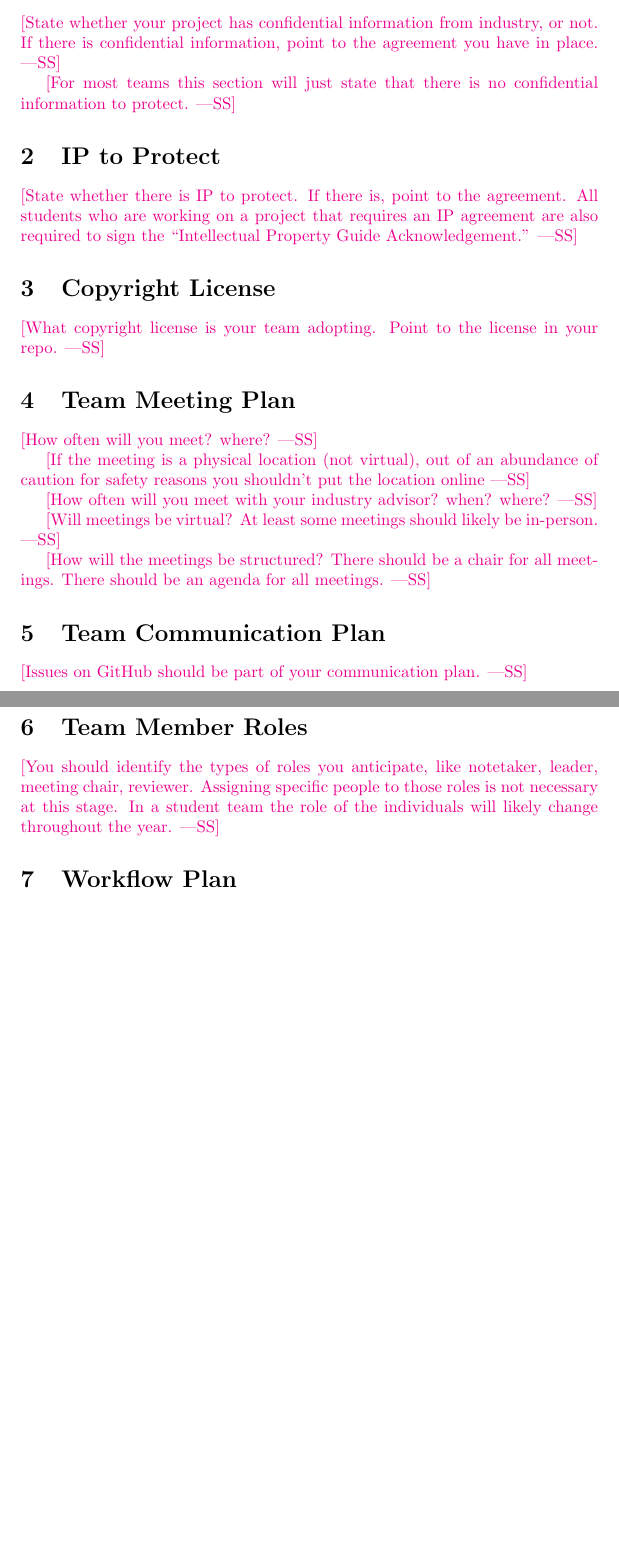
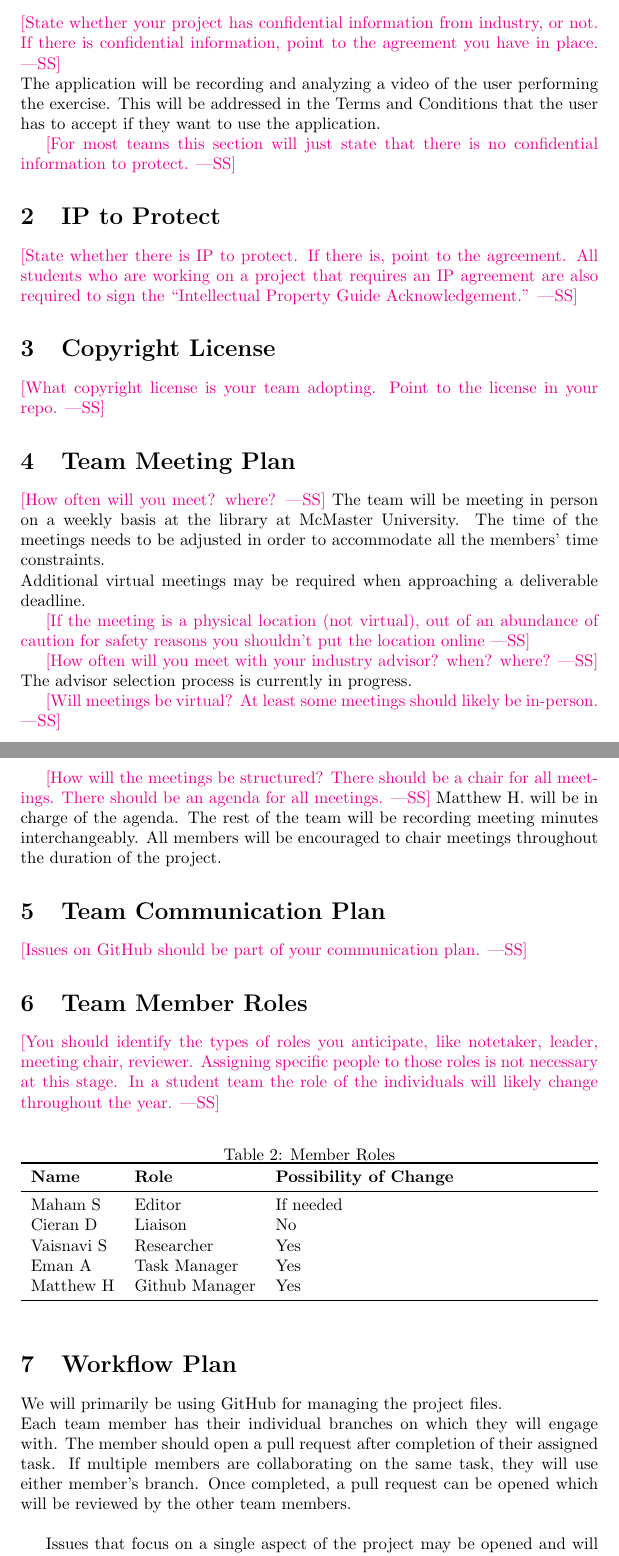
Before and after one commit to M9Huynh/technically-functional, a LaTeX document (docs/DevelopmentPlan/DevelopmentPlan.tex): two parts of pages 2 and 3 of 7 before the commit and two parts of pages 2 and 3 of 8 after it, joined at a grey line, cut so that both start at the same text, the shorter picture padded with empty space. Compiled offline with pdfLaTeX.

Commit message:
started dev plan

```diff
--- a/docs/DevelopmentPlan/DevelopmentPlan.tex
+++ b/docs/DevelopmentPlan/DevelopmentPlan.tex
@@ -42,7 +43,9 @@ what is contained in the report.}
 
 \wss{State whether your project has confidential information from industry, or
 not.  If there is confidential information, point to the agreement you have in
-place.}
+place.}\\
+The application will be recording and analyzing a video of the user performing the exercise. This will
+be addressed in the Terms and Conditions that the user has to accept if they want to use the application.
 
 \wss{For most teams this section will just state that there is no confidential
 information to protect.}
@@ -60,20 +63,27 @@ repo.}
 \section{Team Meeting Plan}
 
 \wss{How often will you meet? where?}
+The team will be meeting in person on a weekly basis at the library at McMaster University. The time of the meetings
+needs to be adjusted in order to accommodate all the members' time constraints. \\
+Additional virtual meetings may be required when approaching a deliverable deadline.
 
 \wss{If the meeting is a physical location (not virtual), out of an abundance of
 caution for safety reasons you shouldn't put the location online}
 
 \wss{How often will you meet with your industry advisor?  when?  where?}
+The advisor selection process is currently in progress.
 
 \wss{Will meetings be virtual?  At least some meetings should likely be
 in-person.}
 
 \wss{How will the meetings be structured?  There should be a chair for all meetings.  There should be an agenda for all meetings.}
+Matthew H. will be in charge of the agenda. The rest of the team will be recording meeting minutes interchangeably. All members will be encouraged
+to chair meetings throughout the duration of the project.
 
 \section{Team Communication Plan}
 
 \wss{Issues on GitHub should be part of your communication plan.}
+
 
 \section{Team Member Roles}
 
@@ -82,7 +92,33 @@ leader, meeting chair, reviewer.  Assigning specific people to those roles is
 not necessary at this stage.  In a student team the role of the individuals will
 likely change throughout the year.}
 
+\begin{table}[hp]
+\caption{Member Roles} \label{Proposed Assignments}
+\begin{tabularx}{\textwidth}{llX}
+\toprule
+\textbf{Name} & \textbf{Role} & \textbf{Possibility of Change}\\
+\midrule
+Maham S & Editor & If needed\\
+Cieran D & Liaison  & No\\
+Vaisnavi S & Researcher & Yes \\
+Eman A & Task Manager & Yes \\
+Matthew H & Github Manager & Yes \\
+\bottomrule
+\end{tabularx}
+\end{table}
+
+
 \section{Workflow Plan}
+
+We will primarily be using GitHub for managing the project files. \\
+Each team member has their individual branches on which they will engage with.
+The member should open a pull request after completion of their assigned task. If
+multiple members are collaborating on the same task, they will use either member's branch. Once completed,
+a pull request can be opened which will be reviewed by the other team members. \\
+
+Issues that focus on a single aspect of the project may be opened and will combine
+all relevant items. Sub-issues can be used if additional refinement is needed.
+
 
 \begin{itemize}
 	\item How will you be using git, including branches, pull request, etc.?
```
Also changed, not shown: docs/DevelopmentPlan/DevelopmentPlan.pdf, docs/DevelopmentPlan/DevelopmentPlan.tex (3 more changed lines).
